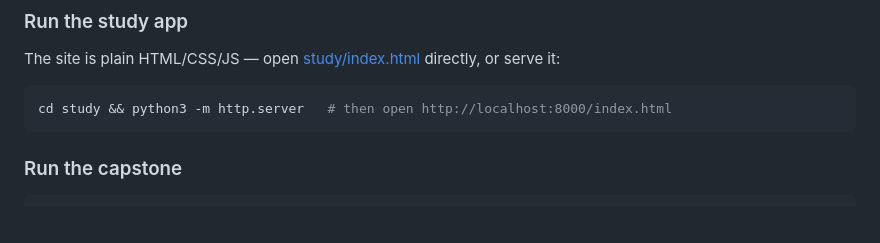
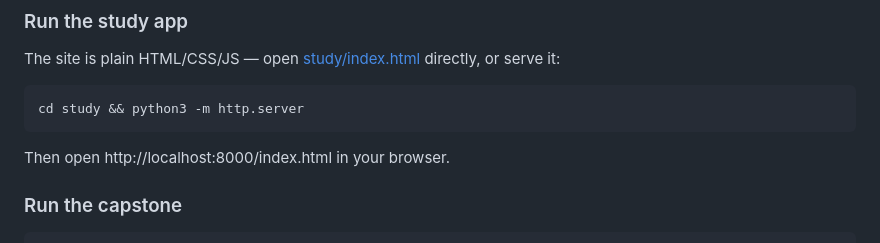
Before and after one commit to pjmgomez/claude-certified-developer-foundations, a Markdown page: README.md, the part around the change. GitHub-like rendering; blank space fills up the shorter version.

Commit message:
docs: drop inline comment from http.server run command
Co-authored-by: pjmgomez <67870415+pjmgomez@users.noreply.github.com>

````diff
--- a/README.md
+++ b/README.md
@@ -39,8 +39,10 @@ capstone — rather than passive reading.
 The site is plain HTML/CSS/JS — open [study/index.html](study/index.html) directly, or serve it:
 
 ```bash
-cd study && python3 -m http.server   # then open http://localhost:8000/index.html
+cd study && python3 -m http.server
 ```
+
+Then open http://localhost:8000/index.html in your browser.
 
 ### Run the capstone
 
````
Also changed, not shown: AGENTS.md (+3 -1 lines).
